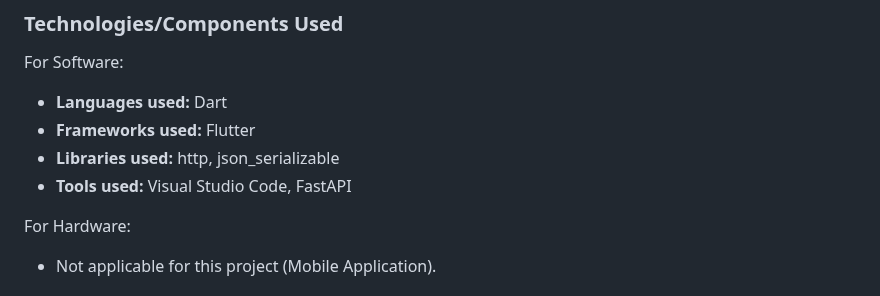
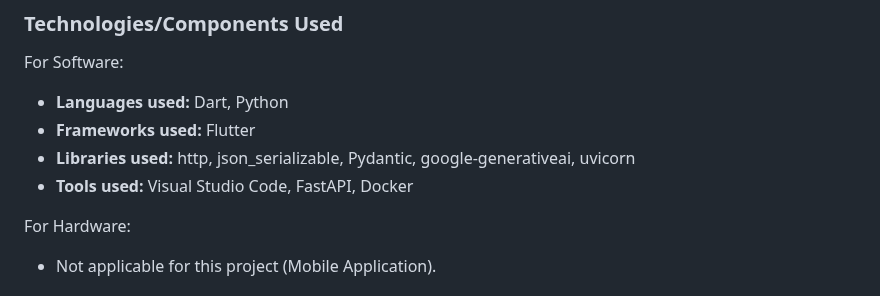
Before and after one commit to sandeshsunnyy/Vazhi, a Markdown page: README.md, the part around the change. Rendered like a GitHub page.

```diff
--- a/README.md
+++ b/README.md
@@ -26,10 +26,10 @@ Our solution is a friendly AI that takes your personal details and predicts your
 ### Technologies/Components Used
 
 For Software:
-- **Languages used:** Dart
+- **Languages used:** Dart, Python
 - **Frameworks used:** Flutter
-- **Libraries used:** http, json_serializable
-- **Tools used:** Visual Studio Code, FastAPI
+- **Libraries used:** http, json_serializable, Pydantic, google-generativeai, uvicorn
+- **Tools used:** Visual Studio Code, FastAPI, Docker
 
 For Hardware:
 - Not applicable for this project (Mobile Application).
```
